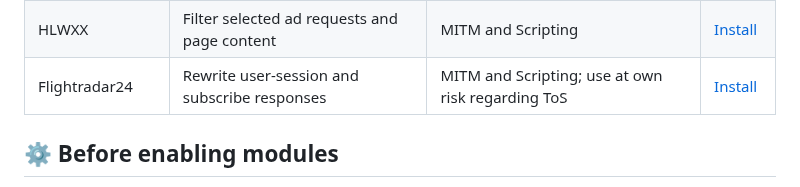
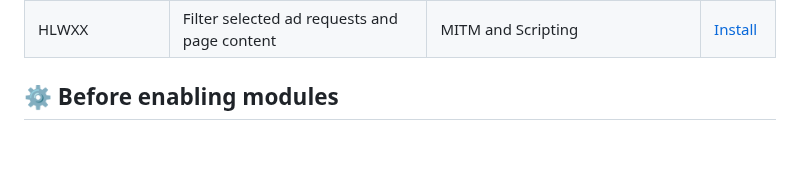
Before and after one commit to jingchen21/Surge-iOS, a Markdown page: Modules/README.md, the part around the change. Rendered like a GitHub page; blank space fills up the shorter version.

Commit message:
Remove Flightradar24 from module index

```diff
--- a/Modules/README.md
+++ b/Modules/README.md
@@ -32,7 +32,6 @@ Browse modules by purpose. Select a module link to open its Surge installation f
 | Mango TV | Filter ads and unlock selected API responses | MITM and Scripting | [Install](https://raw.githubusercontent.com/jingchen21/Surge-iOS/main/Modules/MangoTV.sgmodule) |
 | What Worth Buying (SMZDM) | Broad ad filtering across splash, home, deals, search, encyclopedia, detail, membership, articles, and wallet | Some aggressive rules may hide non-ad content | [Install](https://raw.githubusercontent.com/jingchen21/Surge-iOS/main/Modules/SMZDM-AdFilter-Complete.sgmodule) |
 | HLWXX | Filter selected ad requests and page content | MITM and Scripting | [Install](https://raw.githubusercontent.com/jingchen21/Surge-iOS/main/Modules/hlwxx_remove_ads.sgmodule) |
-| Flightradar24 | Rewrite user-session and subscribe responses | MITM and Scripting; use at own risk regarding ToS | [Install](https://raw.githubusercontent.com/jingchen21/Surge-iOS/main/Modules/Flightradar24.sgmodule) |
 
 ## ⚙️ Before enabling modules
 
```
